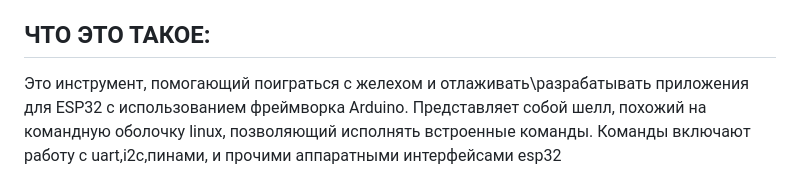
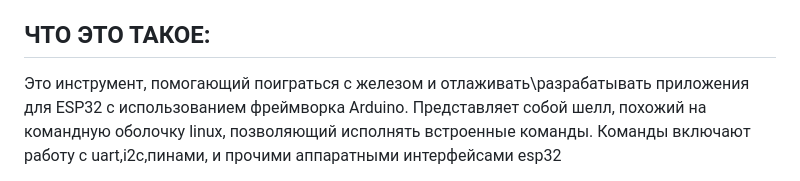
Before and after one commit to vvb333007/espshell, a Markdown page: docs/ru_RU/README.md, the part around the change. Drawn GitHub-style.

```diff
--- a/docs/ru_RU/README.md
+++ b/docs/ru_RU/README.md
@@ -3,7 +3,7 @@ ESP32Shell for the Arduino Framework by vvb333007 <vvb@nym.hush.com>
 ЧТО ЭТО ТАКОЕ:
 -------------
 
- Это инструмент, помогающий поиграться с желехом и отлаживать\разрабатывать
+ Это инструмент, помогающий поиграться с железом и отлаживать\разрабатывать
  приложения для ESP32 с использованием фреймворка Arduino. Представляет собой
  шелл, похожий на командную оболочку linux, позволяющий исполнять встроенные
  команды. Команды включают работу с uart,i2c,пинами, и прочими аппаратными
```
